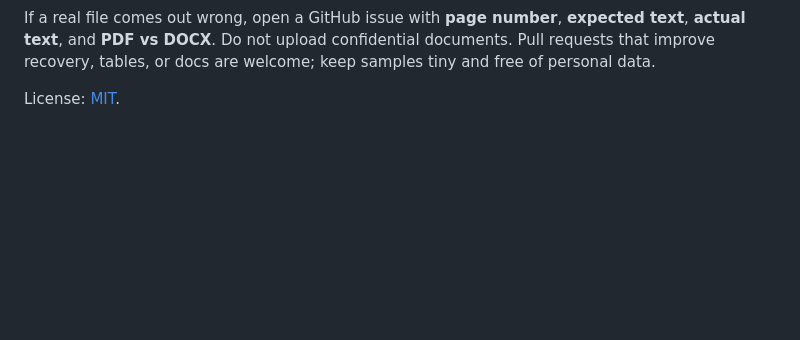
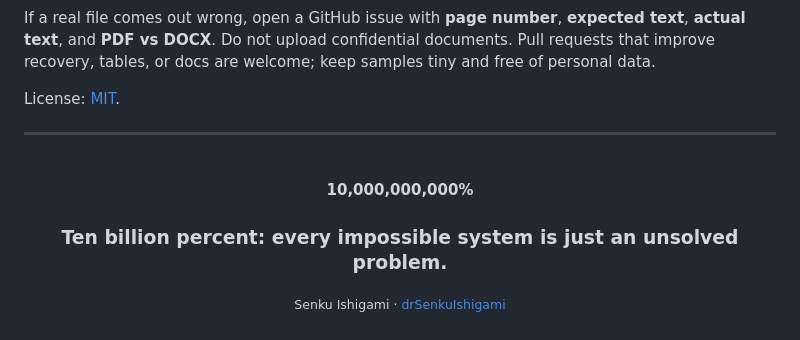
Before and after one commit to drSenkuIshigami/EbaratNeshan, a Markdown page: README.md, the part around the change. Drawn GitHub-style; blank space fills up the shorter version.

Commit message:
Add the project signature at the end of the README.

```diff
--- a/README.md
+++ b/README.md
@@ -435,3 +435,17 @@ Planned next steps:
 If a real file comes out wrong, open a GitHub issue with **page number**, **expected text**, **actual text**, and **PDF vs DOCX**. Do not upload confidential documents. Pull requests that improve recovery, tables, or docs are welcome; keep samples tiny and free of personal data.
 
 License: [MIT](LICENSE).
+
+---
+
+<div align="center">
+
+<br/>
+
+**10,000,000,000%**
+
+### Ten billion percent: every impossible system is just an unsolved problem.
+
+<sub>Senku Ishigami · <a href="https://github.com/drSenkuIshigami">drSenkuIshigami</a></sub>
+
+</div>
```
